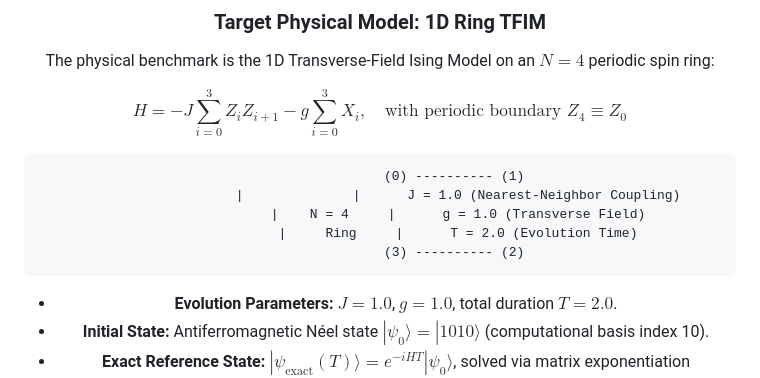
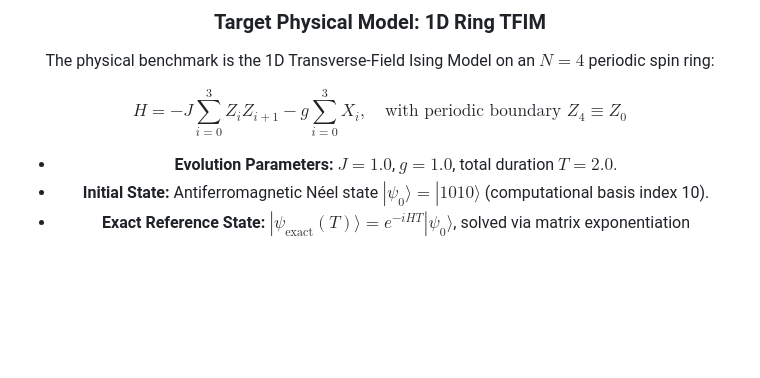
Before and after one commit to Vellorpavan/Trotter_error, a Markdown page: README.md, the part around the change. GitHub-like rendering; blank space fills up the shorter version.

Commit message:
Update README to remove diagram for clarity
Removed diagram illustrating the 1D Transverse-Field Ising Model.

````diff
--- a/README.md
+++ b/README.md
@@ -113,13 +113,6 @@ The physical benchmark is the 1D Transverse-Field Ising Model on an $N=4$ period
 
 $$H = -J \sum_{i=0}^{3} Z_i Z_{i+1} - g \sum_{i=0}^{3} X_i, \quad \text{with periodic boundary } Z_4 \equiv Z_0$$
 
-```
-                   (0) ---------- (1)
-                    |              |      J = 1.0 (Nearest-Neighbor Coupling)
-                    |    N = 4     |      g = 1.0 (Transverse Field)
-                    |     Ring     |      T = 2.0 (Evolution Time)
-                   (3) ---------- (2)
-```
 
 - **Evolution Parameters:** $J = 1.0$, $g = 1.0$, total duration $T = 2.0$.
 - **Initial State:** Antiferromagnetic Néel state $|\psi_0\rangle = |1010\rangle$ (computational basis index 10).
````
